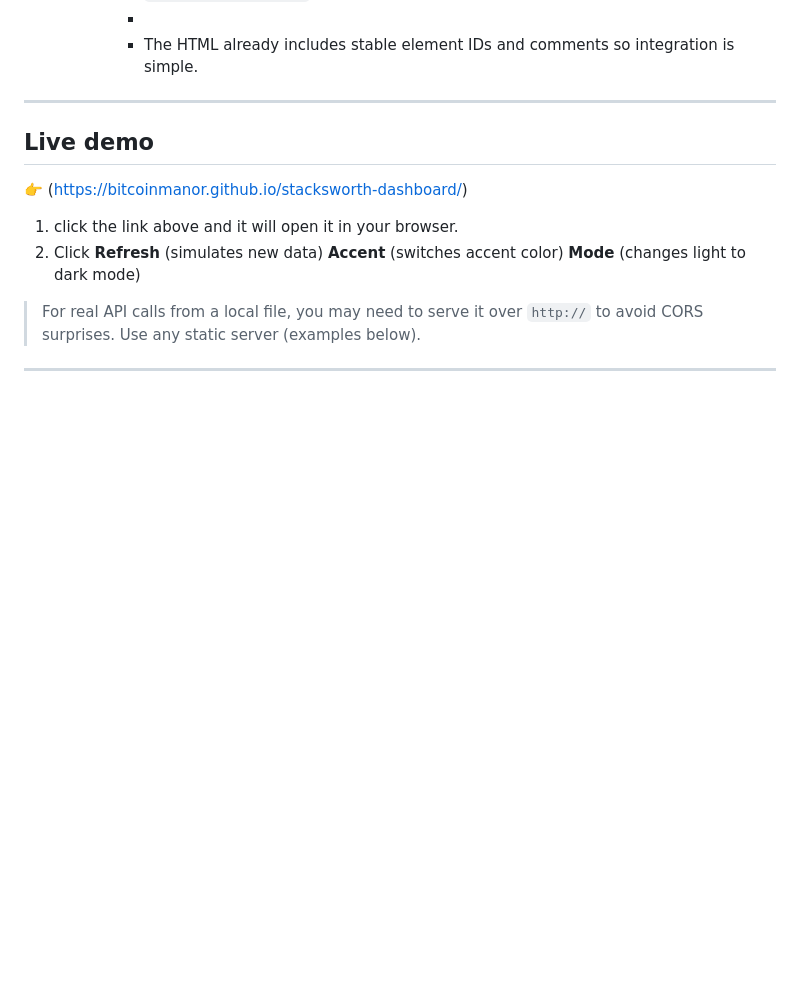
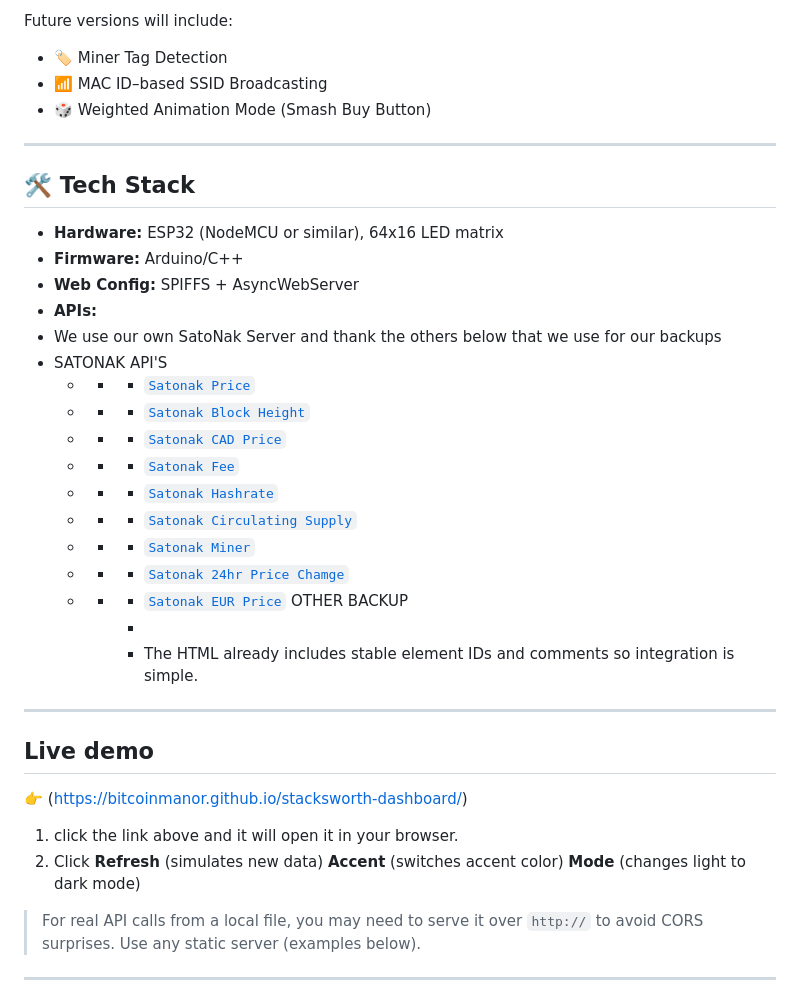
Before and after one commit to BitcoinManor/stacksworth-dashboard, a Markdown page: README.md, the part around one of its changes. Drawn GitHub-style; blank space fills up the shorter version.

```diff
--- a/README.md
+++ b/README.md
@@ -31,3 +92,28 @@ Not everyone can (or wants to) buy the hardware. This is the **public, browser-b
+Future versions will include:
+- 🏷️ Miner Tag Detection
+- 📶 MAC ID–based SSID Broadcasting
+- 🎲 Weighted Animation Mode (Smash Buy Button)
+
+---
+
+## 🛠 Tech Stack
+
+- **Hardware:** ESP32 (NodeMCU or similar), 64x16 LED matrix
+- **Firmware:** Arduino/C++
+- **Web Config:** SPIFFS + AsyncWebServer
+- **APIs:**
+- We use our own SatoNak Server and thank the others below that we use for our backups
+- SATONAK API'S
+  - - - [`Satonak Price`](https://www.satonak.bitcoinmanor.com/api/price)
+  - - - [`Satonak Block Height`](https://www.satonak.bitcoinmanor.com/api/height)
+  - - - [`Satonak CAD Price`](https://satonak.bitcoinmanor.com/api/price?fiat=CAD)
+  - - - [`Satonak Fee`](https://satonak.bitcoinmanor.com/api/fee)
+  - - - [`Satonak Hashrate`](https://satonak.bitcoinmanor.com/api/hashrate)
+  - - - [`Satonak Circulating Supply`](https://satonak.bitcoinmanor.com/api/circsupply)
+  - - - [`Satonak Miner`](https://satonak.bitcoinmanor.com/api/miner)
+  - - - [`Satonak 24hr Price Chamge`](https://satonak.bitcoinmanor.com/api/change24h)
+  - - - [`Satonak EUR Price`](https://satonak.bitcoinmanor.com/api/price?fiat=EUR)
+        OTHER BACKUP
       -
       - The HTML already includes stable element IDs and comments so integration is simple.
 
```
Also changed, not shown: other parts of README.md (+61 -0 lines).
